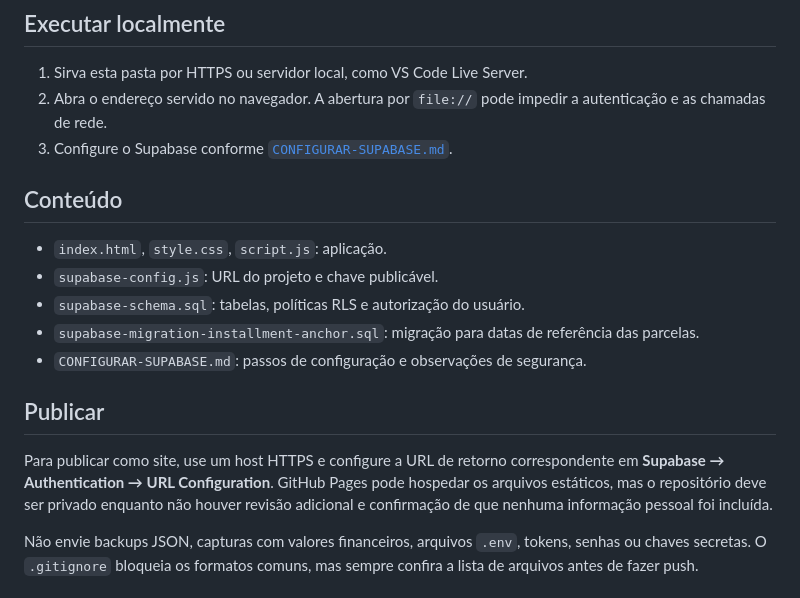
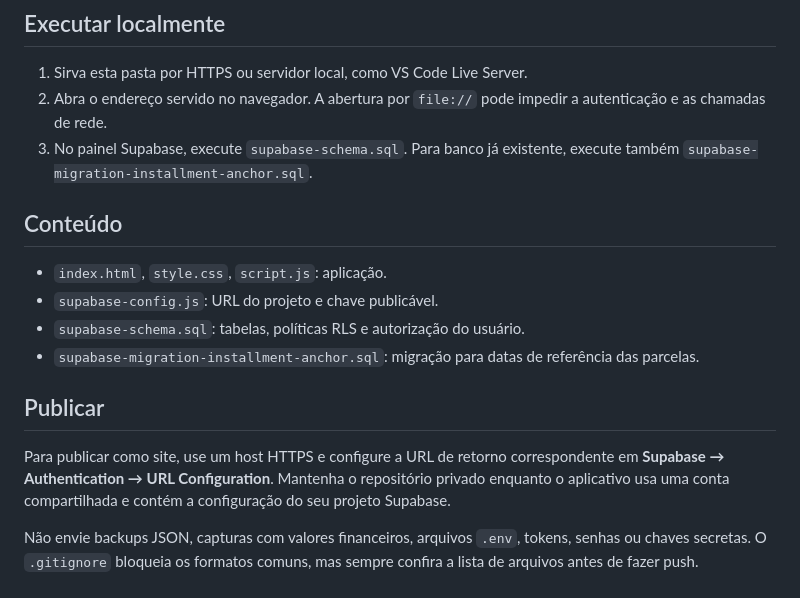
Before and after one commit to dudux64/Finance, a Markdown page: README.md, the part around the change. Rendered like a GitHub page.

Commit message:
Publica versão 0.0.1 sem guia de configuração

```diff
--- a/README.md
+++ b/README.md
@@ -12,7 +12,7 @@ Painel financeiro pessoal em português, feito com HTML, CSS e JavaScript. Inclu
 
 1. Sirva esta pasta por HTTPS ou servidor local, como VS Code Live Server.
 2. Abra o endereço servido no navegador. A abertura por `file://` pode impedir a autenticação e as chamadas de rede.
-3. Configure o Supabase conforme [`CONFIGURAR-SUPABASE.md`](CONFIGURAR-SUPABASE.md).
+3. No painel Supabase, execute `supabase-schema.sql`. Para banco já existente, execute também `supabase-migration-installment-anchor.sql`.
 
 ## Conteúdo
 
@@ -20,11 +20,10 @@ Painel financeiro pessoal em português, feito com HTML, CSS e JavaScript. Inclu
 - `supabase-config.js`: URL do projeto e chave publicável.
 - `supabase-schema.sql`: tabelas, políticas RLS e autorização do usuário.
 - `supabase-migration-installment-anchor.sql`: migração para datas de referência das parcelas.
-- `CONFIGURAR-SUPABASE.md`: passos de configuração e observações de segurança.
 
 ## Publicar
 
-Para publicar como site, use um host HTTPS e configure a URL de retorno correspondente em **Supabase → Authentication → URL Configuration**. GitHub Pages pode hospedar os arquivos estáticos, mas o repositório deve ser privado enquanto não houver revisão adicional e confirmação de que nenhuma informação pessoal foi incluída.
+Para publicar como site, use um host HTTPS e configure a URL de retorno correspondente em **Supabase → Authentication → URL Configuration**. Mantenha o repositório privado enquanto o aplicativo usa uma conta compartilhada e contém a configuração do seu projeto Supabase.
 
 Não envie backups JSON, capturas com valores financeiros, arquivos `.env`, tokens, senhas ou chaves secretas. O `.gitignore` bloqueia os formatos comuns, mas sempre confira a lista de arquivos antes de fazer push.
 
```
Also changed, not shown: CONFIGURAR-SUPABASE.md (deleted, +0 -32 lines).
